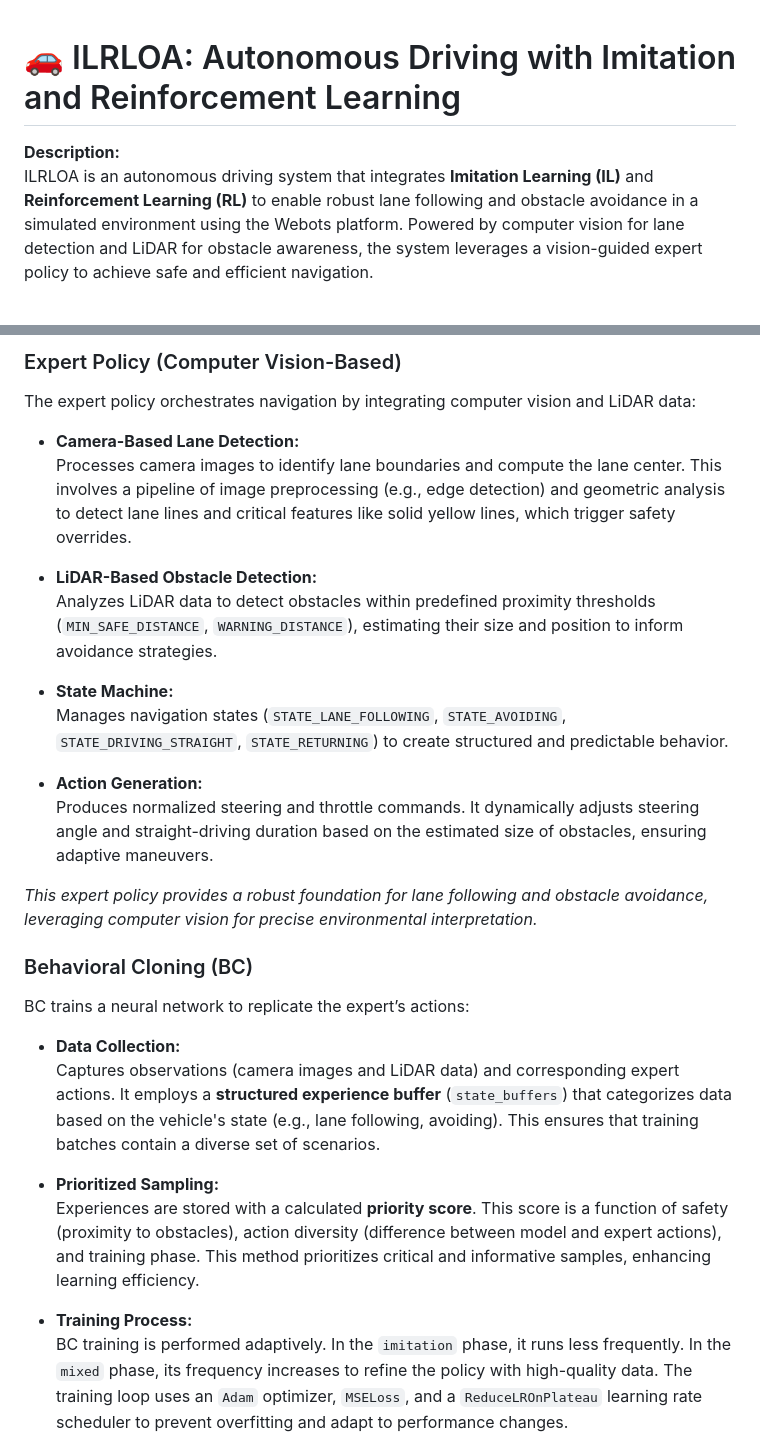
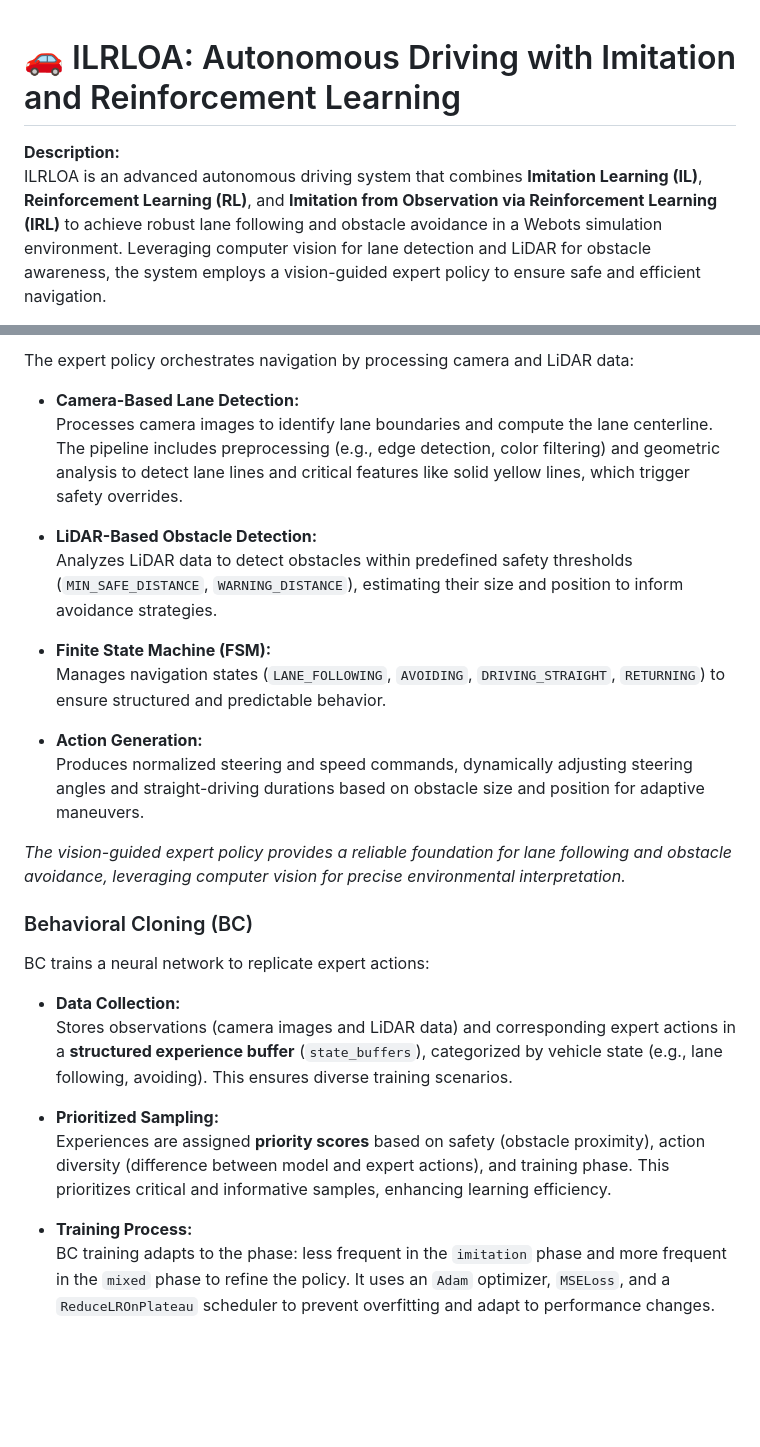
Before and after one commit to Seyed07/Autonomous-Driving-via-Hybrid-Learning-and-Diffusion-Planning, a Markdown page: README.md, 2 parts joined by grey strips. Rendered like a GitHub page; blank space fills up the shorter version.

```diff
--- a/README.md
+++ b/README.md
@@ -1,7 +1,5 @@
-
-
 # 🚗 ILRLOA: Autonomous Driving with Imitation and Reinforcement Learning
 
 **Description:**
-ILRLOA is an autonomous driving system that integrates **Imitation Learning (IL)** and **Reinforcement Learning (RL)** to enable robust lane following and obstacle avoidance in a simulated environment using the Webots platform. Powered by computer vision for lane detection and LiDAR for obstacle awareness, the system leverages a vision-guided expert policy to achieve safe and efficient navigation.
+ILRLOA is an advanced autonomous driving system that combines **Imitation Learning (IL)**, **Reinforcement Learning (RL)**, and **Imitation from Observation via Reinforcement Learning (IRL)** to achieve robust lane following and obstacle avoidance in a Webots simulation environment. Leveraging computer vision for lane detection and LiDAR for obstacle awareness, the system employs a vision-guided expert policy to ensure safe and efficient navigation.
 
@@ -47,32 +43,30 @@ The system employs a vision-based expert policy that processes camera images for
 
-### Expert Policy (Computer Vision-Based)
+The expert policy orchestrates navigation by processing camera and LiDAR data:
 
-The expert policy orchestrates navigation by integrating computer vision and LiDAR data:
+- **Camera-Based Lane Detection:**
+  Processes camera images to identify lane boundaries and compute the lane centerline. The pipeline includes preprocessing (e.g., edge detection, color filtering) and geometric analysis to detect lane lines and critical features like solid yellow lines, which trigger safety overrides.
 
--   **Camera-Based Lane Detection:**
-    Processes camera images to identify lane boundaries and compute the lane center. This involves a pipeline of image preprocessing (e.g., edge detection) and geometric analysis to detect lane lines and critical features like solid yellow lines, which trigger safety overrides.
+- **LiDAR-Based Obstacle Detection:**
+  Analyzes LiDAR data to detect obstacles within predefined safety thresholds (`MIN_SAFE_DISTANCE`, `WARNING_DISTANCE`), estimating their size and position to inform avoidance strategies.
 
--   **LiDAR-Based Obstacle Detection:**
-    Analyzes LiDAR data to detect obstacles within predefined proximity thresholds (`MIN_SAFE_DISTANCE`, `WARNING_DISTANCE`), estimating their size and position to inform avoidance strategies.
+- **Finite State Machine (FSM):**
+  Manages navigation states (`LANE_FOLLOWING`, `AVOIDING`, `DRIVING_STRAIGHT`, `RETURNING`) to ensure structured and predictable behavior.
 
--   **State Machine:**
-    Manages navigation states (`STATE_LANE_FOLLOWING`, `STATE_AVOIDING`, `STATE_DRIVING_STRAIGHT`, `STATE_RETURNING`) to create structured and predictable behavior.
+- **Action Generation:**
+  Produces normalized steering and speed commands, dynamically adjusting steering angles and straight-driving durations based on obstacle size and position for adaptive maneuvers.
 
--   **Action Generation:**
-    Produces normalized steering and throttle commands. It dynamically adjusts steering angle and straight-driving duration based on the estimated size of obstacles, ensuring adaptive maneuvers.
-
-*This expert policy provides a robust foundation for lane following and obstacle avoidance, leveraging computer vision for precise environmental interpretation.*
+*The vision-guided expert policy provides a reliable foundation for lane following and obstacle avoidance, leveraging computer vision for precise environmental interpretation.*
 
 ### Behavioral Cloning (BC)
 
-BC trains a neural network to replicate the expert’s actions:
+BC trains a neural network to replicate expert actions:
 
--   **Data Collection:**
-    Captures observations (camera images and LiDAR data) and corresponding expert actions. It employs a **structured experience buffer** (`state_buffers`) that categorizes data based on the vehicle's state (e.g., lane following, avoiding). This ensures that training batches contain a diverse set of scenarios.
+- **Data Collection:**
+  Stores observations (camera images and LiDAR data) and corresponding expert actions in a **structured experience buffer** (`state_buffers`), categorized by vehicle state (e.g., lane following, avoiding). This ensures diverse training scenarios.
 
--   **Prioritized Sampling:**
-    Experiences are stored with a calculated **priority score**. This score is a function of safety (proximity to obstacles), action diversity (difference between model and expert actions), and training phase. This method prioritizes critical and informative samples, enhancing learning efficiency.
+- **Prioritized Sampling:**
+  Experiences are assigned **priority scores** based on safety (obstacle proximity), action diversity (difference between model and expert actions), and training phase. This prioritizes critical and informative samples, enhancing learning efficiency.
 
--   **Training Process:**
-    BC training is performed adaptively. In the `imitation` phase, it runs less frequently. In the `mixed` phase, its frequency increases to refine the policy with high-quality data. The training loop uses an `Adam` optimizer, `MSELoss`, and a `ReduceLROnPlateau` learning rate scheduler to prevent overfitting and adapt to performance changes.
+- **Training Process:**
+  BC training adapts to the phase: less frequent in the `imitation` phase and more frequent in the `mixed` phase to refine the policy. It uses an `Adam` optimizer, `MSELoss`, and a `ReduceLROnPlateau` scheduler to prevent overfitting and adapt to performance changes.
 
```
Also changed, not shown: other parts of README.md (+48 -96 lines).
